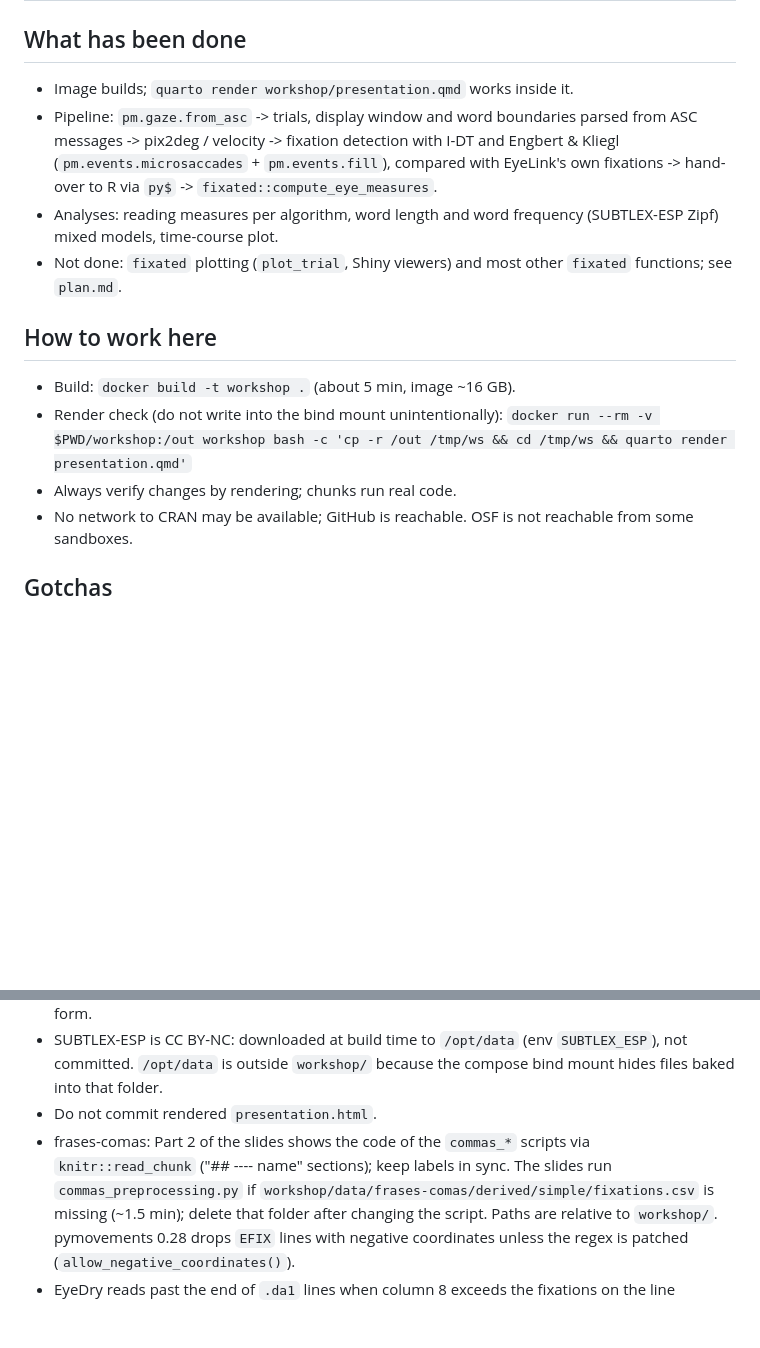
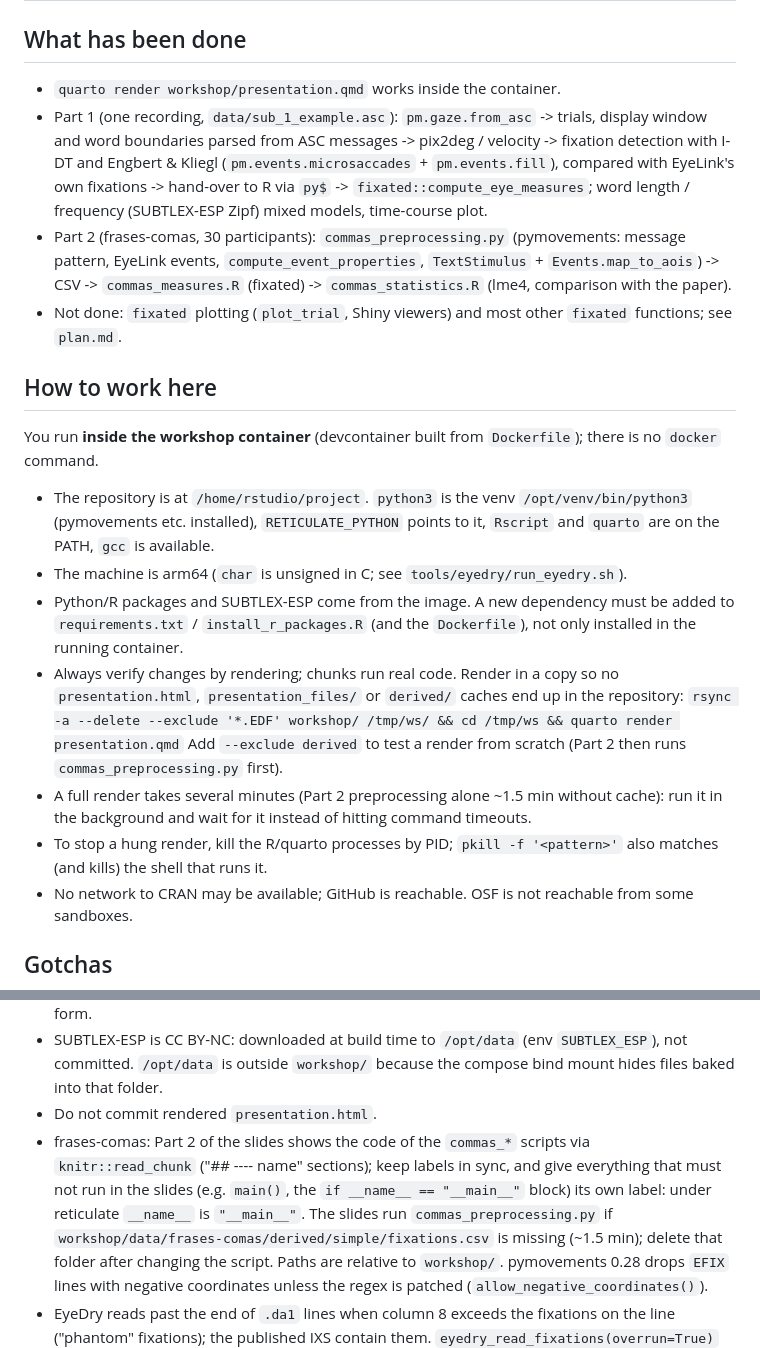
Before and after one commit to bernhardangele/analysis-with-pymovements, a Markdown page: AGENTS.md, 2 parts joined by grey strips. Rendered like a GitHub page; blank space fills up the shorter version.

Commit message:
AGENTS.md: describe working inside the workshop container
Co-Authored-By: Claude Opus 5.5 <noreply@anthropic.com>

```diff
--- a/AGENTS.md
+++ b/AGENTS.md
@@ -18,18 +18,31 @@ Workshop material: analysing reading (and visual-world) eye-tracking data with
 | `requirements.txt` | Python packages (pymovements, polars, pandas, pyarrow, matplotlib) |
 
 ## What has been done
-- Image builds; `quarto render workshop/presentation.qmd` works inside it.
-- Pipeline: `pm.gaze.from_asc` -> trials, display window and word boundaries parsed from ASC messages ->
-  pix2deg / velocity -> fixation detection with I-DT and Engbert & Kliegl (`pm.events.microsaccades` + `pm.events.fill`),
-  compared with EyeLink's own fixations -> hand-over to R via `py$` -> `fixated::compute_eye_measures`.
-- Analyses: reading measures per algorithm, word length and word frequency (SUBTLEX-ESP Zipf) mixed models, time-course plot.
+- `quarto render workshop/presentation.qmd` works inside the container.
+- Part 1 (one recording, `data/sub_1_example.asc`): `pm.gaze.from_asc` -> trials, display window and word boundaries
+  parsed from ASC messages -> pix2deg / velocity -> fixation detection with I-DT and Engbert & Kliegl
+  (`pm.events.microsaccades` + `pm.events.fill`), compared with EyeLink's own fixations -> hand-over to R via `py$` ->
+  `fixated::compute_eye_measures`; word length / frequency (SUBTLEX-ESP Zipf) mixed models, time-course plot.
+- Part 2 (frases-comas, 30 participants): `commas_preprocessing.py` (pymovements: message pattern, EyeLink events,
+  `compute_event_properties`, `TextStimulus` + `Events.map_to_aois`) -> CSV -> `commas_measures.R` (fixated) ->
+  `commas_statistics.R` (lme4, comparison with the paper).
 - Not done: `fixated` plotting (`plot_trial`, Shiny viewers) and most other `fixated` functions; see `plan.md`.
 
 ## How to work here
-- Build: `docker build -t workshop .` (about 5 min, image ~16 GB).
-- Render check (do not write into the bind mount unintentionally):
-  `docker run --rm -v $PWD/workshop:/out workshop bash -c 'cp -r /out /tmp/ws && cd /tmp/ws && quarto render presentation.qmd'`
-- Always verify changes by rendering; chunks run real code.
+You run **inside the workshop container** (devcontainer built from `Dockerfile`); there is no `docker` command.
+- The repository is at `/home/rstudio/project`. `python3` is the venv `/opt/venv/bin/python3` (pymovements etc.
+  installed), `RETICULATE_PYTHON` points to it, `Rscript` and `quarto` are on the PATH, `gcc` is available.
+- The machine is arm64 (`char` is unsigned in C; see `tools/eyedry/run_eyedry.sh`).
+- Python/R packages and SUBTLEX-ESP come from the image. A new dependency must be added to `requirements.txt` /
+  `install_r_packages.R` (and the `Dockerfile`), not only installed in the running container.
+- Always verify changes by rendering; chunks run real code. Render in a copy so no `presentation.html`,
+  `presentation_files/` or `derived/` caches end up in the repository:
+  `rsync -a --delete --exclude '*.EDF' workshop/ /tmp/ws/ && cd /tmp/ws && quarto render presentation.qmd`
+  Add `--exclude derived` to test a render from scratch (Part 2 then runs `commas_preprocessing.py` first).
+- A full render takes several minutes (Part 2 preprocessing alone ~1.5 min without cache): run it in the background
+  and wait for it instead of hitting command timeouts.
+- To stop a hung render, kill the R/quarto processes by PID; `pkill -f '<pattern>'` also matches (and kills) the
+  shell that runs it.
 - No network to CRAN may be available; GitHub is reachable. OSF is not reachable from some sandboxes.
 
 ## Gotchas
@@ -44,7 +57,8 @@ Workshop material: analysing reading (and visual-world) eye-tracking data with
   `/opt/data` is outside `workshop/` because the compose bind mount hides files baked into that folder.
 - Do not commit rendered `presentation.html`.
 - frases-comas: Part 2 of the slides shows the code of the `commas_*` scripts via `knitr::read_chunk` ("## ---- name"
-  sections); keep labels in sync. The slides run `commas_preprocessing.py` if
+  sections); keep labels in sync, and give everything that must not run in the slides (e.g. `main()`, the
+  `if __name__ == "__main__"` block) its own label: under reticulate `__name__` is `"__main__"`. The slides run `commas_preprocessing.py` if
   `workshop/data/frases-comas/derived/simple/fixations.csv` is missing (~1.5 min); delete that folder after changing
   the script. Paths are relative to `workshop/`. pymovements 0.28 drops `EFIX` lines with negative coordinates
   unless the regex is patched (`allow_negative_coordinates()`).
```
